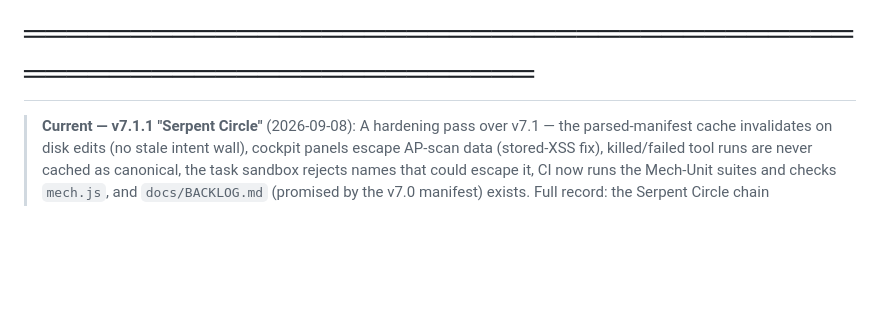
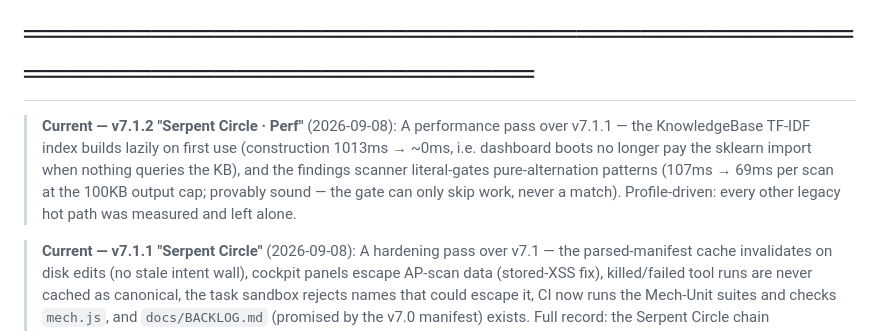
Before and after one commit to kingcinder/Red-Team-The-Assassin-s-Blade-, a Markdown page: DEVELOPMENT.md, the part around the change. Rendered like a GitHub page; blank space fills up the shorter version.

Commit message:
docs: record the v7.1.2 perf pass in the DEVELOPMENT timeline
Lazy KnowledgeBase index build (construction 1013ms -> ~0ms) and the
findings literal gate (107ms -> 69ms per scan at the output cap), with
the measured wins and the profile-driven scope. Version header/tag remain
operator actions per RELEASING.

```diff
--- a/DEVELOPMENT.md
+++ b/DEVELOPMENT.md
@@ -2,6 +2,15 @@
 # RedTeam Harness — Complete Development Timeline & Architecture
 # The Road to v7.0 "Mech-Unit" — Every Feature, Every Decision
 # ═══════════════════════════════════════════════════════════════
+
+> **Current — v7.1.2 "Serpent Circle · Perf"** (2026-09-08): A performance
+> pass over v7.1.1 — the KnowledgeBase TF-IDF index builds lazily on first
+> use (construction 1013ms → ~0ms, i.e. dashboard boots no longer pay the
+> sklearn import when nothing queries the KB), and the findings scanner
+> literal-gates pure-alternation patterns (107ms → 69ms per scan at the
+> 100KB output cap; provably sound — the gate can only skip work, never a
+> match). Profile-driven: every other legacy hot path was measured and
+> left alone.
 
 > **Current — v7.1.1 "Serpent Circle"** (2026-09-08): A hardening pass over
 > v7.1 — the parsed-manifest cache invalidates on disk edits (no stale
```
